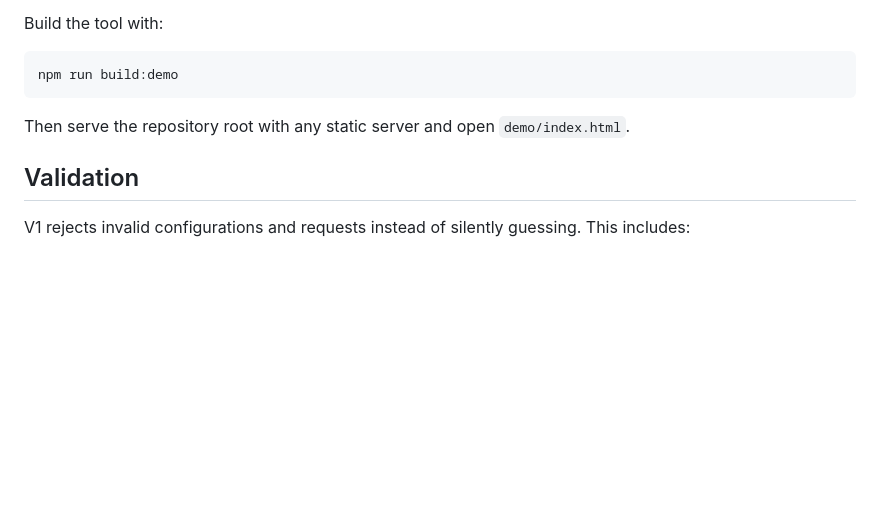
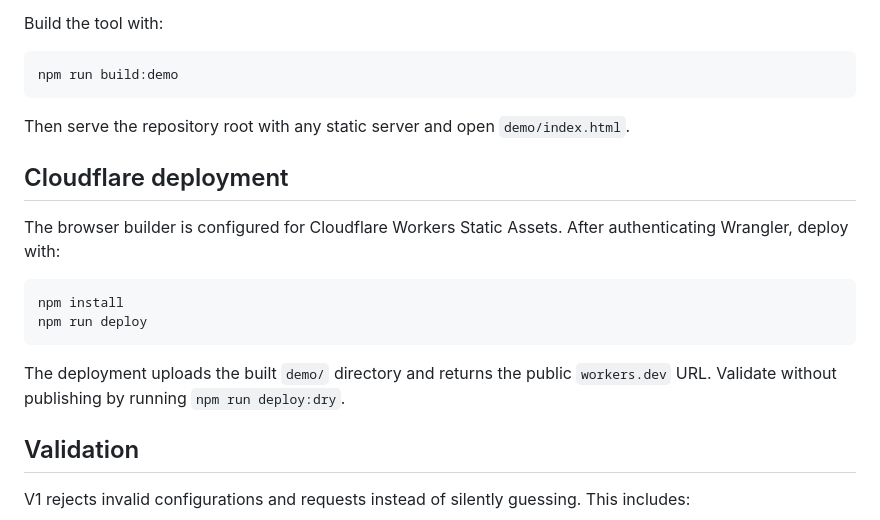
Before and after one commit to Necropolite/configurable-pricing-engine, a Markdown page: README.md, the part around the change. Rendered like a GitHub page; blank space fills up the shorter version.

Commit message:
Document public Cloudflare deployment

````diff
--- a/README.md
+++ b/README.md
@@ -148,6 +148,17 @@ npm run build:demo
 
 Then serve the repository root with any static server and open `demo/index.html`.
 
+## Cloudflare deployment
+
+The browser builder is configured for Cloudflare Workers Static Assets. After authenticating Wrangler, deploy with:
+
+```powershell
+npm install
+npm run deploy
+```
+
+The deployment uploads the built `demo/` directory and returns the public `workers.dev` URL. Validate without publishing by running `npm run deploy:dry`.
+
 ## Validation
 
 V1 rejects invalid configurations and requests instead of silently guessing. This includes:
````
